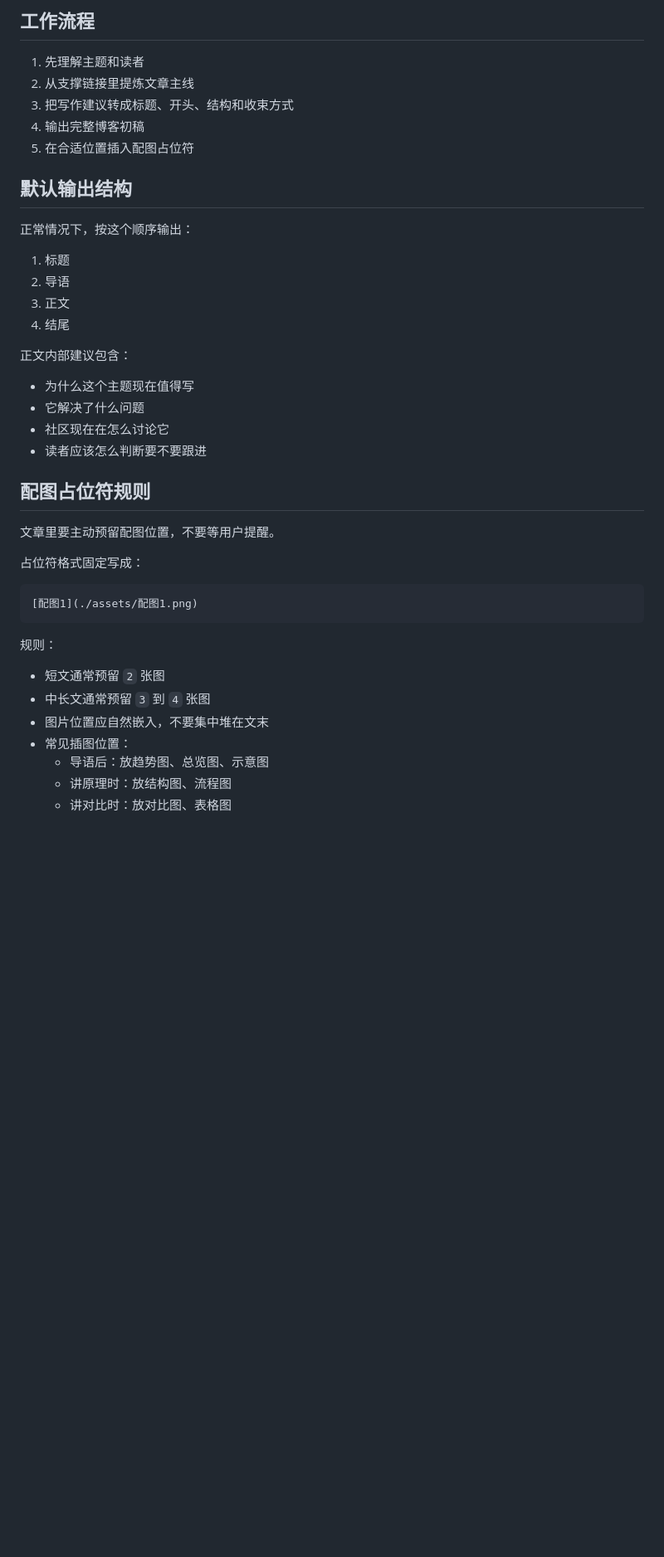
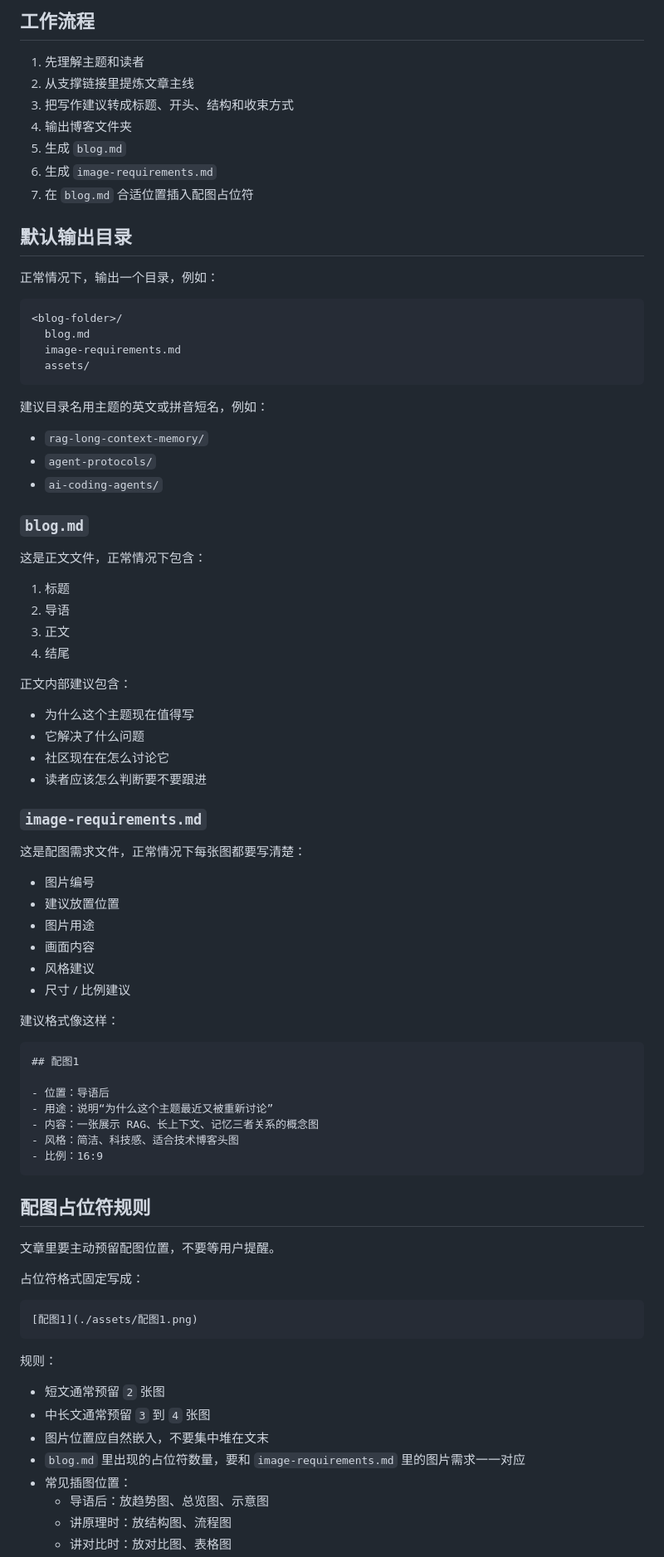
Before and after one commit to qiujiahong/nick-skills, a Markdown page: skills/tech-blog-writer/SKILL.md, the part around one of its changes. Shown at 83% size. GitHub-like rendering; blank space fills up the shorter version.

````diff
--- a/skills/tech-blog-writer/SKILL.md
+++ b/skills/tech-blog-writer/SKILL.md
@@ -34,12 +34,31 @@ description: 根据“已选主题 + 支撑链接 + 写作建议”写一篇技
 1. 先理解主题和读者
 2. 从支撑链接里提炼文章主线
 3. 把写作建议转成标题、开头、结构和收束方式
-4. 输出完整博客初稿
-5. 在合适位置插入配图占位符
+4. 输出博客文件夹
+5. 生成 `blog.md`
+6. 生成 `image-requirements.md`
+7. 在 `blog.md` 合适位置插入配图占位符
 
-## 默认输出结构
+## 默认输出目录
 
-正常情况下，按这个顺序输出：
+正常情况下，输出一个目录，例如：
+
+```text
+<blog-folder>/
+  blog.md
+  image-requirements.md
+  assets/
+```
+
+建议目录名用主题的英文或拼音短名，例如：
+
+- `rag-long-context-memory/`
+- `agent-protocols/`
+- `ai-coding-agents/`
+
+### `blog.md`
+
+这是正文文件，正常情况下包含：
 
 1. 标题
 2. 导语
@@ -52,6 +71,29 @@ description: 根据“已选主题 + 支撑链接 + 写作建议”写一篇技
 - 它解决了什么问题
 - 社区现在在怎么讨论它
 - 读者应该怎么判断要不要跟进
+
+### `image-requirements.md`
+
+这是配图需求文件，正常情况下每张图都要写清楚：
+
+- 图片编号
+- 建议放置位置
+- 图片用途
+- 画面内容
+- 风格建议
+- 尺寸 / 比例建议
+
+建议格式像这样：
+
+```md
+## 配图1
+
+- 位置：导语后
+- 用途：说明“为什么这个主题最近又被重新讨论”
+- 内容：一张展示 RAG、长上下文、记忆三者关系的概念图
+- 风格：简洁、科技感、适合技术博客头图
+- 比例：16:9
+```
 
 ## 配图占位符规则
 
@@ -68,6 +110,7 @@ description: 根据“已选主题 + 支撑链接 + 写作建议”写一篇技
 - 短文通常预留 `2` 张图
 - 中长文通常预留 `3` 到 `4` 张图
 - 图片位置应自然嵌入，不要集中堆在文末
+- `blog.md` 里出现的占位符数量，要和 `image-requirements.md` 里的图片需求一一对应
 - 常见插图位置：
   - 导语后：放趋势图、总览图、示意图
   - 讲原理时：放结构图、流程图
````
Also changed, not shown: other parts of skills/tech-blog-writer/SKILL.md (+5 -5 lines), README.md (+2 -2 lines).
